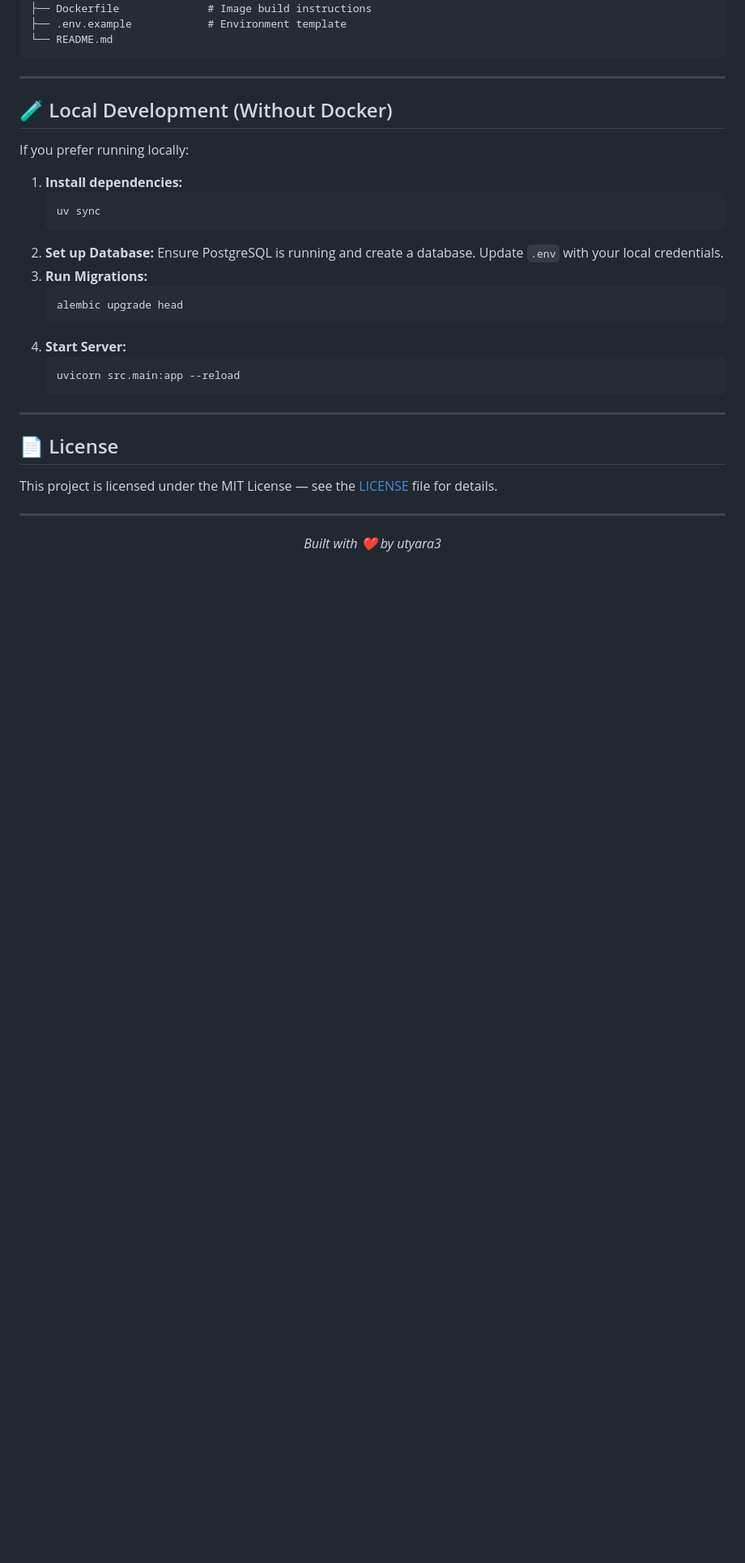
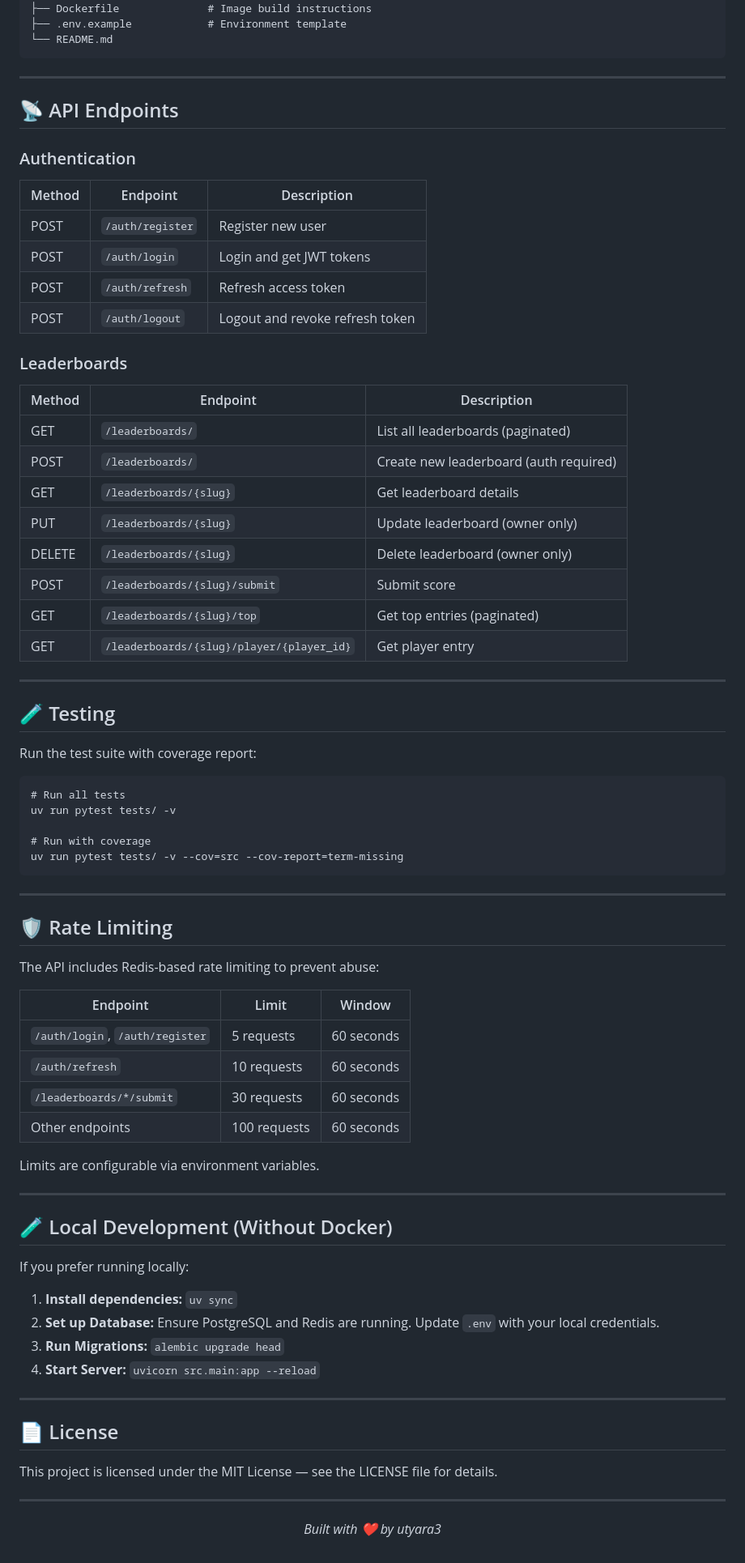
Before and after one commit to utyara3/LeaderboardAPI, a Markdown page: README.md, the part around one of its changes. Shown at 81% size. GitHub-like rendering; blank space fills up the shorter version.

````diff
--- a/README.md
+++ b/README.md
@@ -90,33 +99,75 @@ docker compose down
 
 ---
 
+## 📡 API Endpoints
+
+### Authentication
+
+|Method|Endpoint|Description|
+|---|---|---|
+|POST|`/auth/register`|Register new user|
+|POST|`/auth/login`|Login and get JWT tokens|
+|POST|`/auth/refresh`|Refresh access token|
+|POST|`/auth/logout`|Logout and revoke refresh token|
+
+### Leaderboards
+
+|Method|Endpoint|Description|
+|---|---|---|
+|GET|`/leaderboards/`|List all leaderboards (paginated)|
+|POST|`/leaderboards/`|Create new leaderboard (auth required)|
+|GET|`/leaderboards/{slug}`|Get leaderboard details|
+|PUT|`/leaderboards/{slug}`|Update leaderboard (owner only)|
+|DELETE|`/leaderboards/{slug}`|Delete leaderboard (owner only)|
+|POST|`/leaderboards/{slug}/submit`|Submit score|
+|GET|`/leaderboards/{slug}/top`|Get top entries (paginated)|
+|GET|`/leaderboards/{slug}/player/{player_id}`|Get player entry|
+
+---
+
+## 🧪 Testing
+
+Run the test suite with coverage report:
+```
+# Run all tests
+uv run pytest tests/ -v
+
+# Run with coverage
+uv run pytest tests/ -v --cov=src --cov-report=term-missing
+```
+
+---
+
+## 🛡️ Rate Limiting
+
+The API includes Redis-based rate limiting to prevent abuse:
+
+|Endpoint|Limit|Window|
+|---|---|---|
+|`/auth/login`, `/auth/register`|5 requests|60 seconds|
+|`/auth/refresh`|10 requests|60 seconds|
+|`/leaderboards/*/submit`|30 requests|60 seconds|
+|Other endpoints|100 requests|60 seconds|
+
+Limits are configurable via environment variables.
+
+---
+
 ## 🧪 Local Development (Without Docker)
 
 If you prefer running locally:
 
-1.  **Install dependencies:**
-    ```bash
-    uv sync
-    ```
-2.  **Set up Database:**
-    Ensure PostgreSQL is running and create a database. Update `.env` with your local credentials.
-3.  **Run Migrations:**
-    ```bash
-    alembic upgrade head
-    ```
-4.  **Start Server:**
-    ```bash
-    uvicorn src.main:app --reload
-    ```
+1. **Install dependencies:** `uv sync`
+2. **Set up Database:** Ensure PostgreSQL and Redis are running. Update `.env` with your local credentials.
+3. **Run Migrations:** `alembic upgrade head`
+4. **Start Server:** `uvicorn src.main:app --reload`
 
 ---
 
 ## 📄 License
 
-This project is licensed under the MIT License — see the [LICENSE](LICENSE) file for details.
+This project is licensed under the MIT License — see the LICENSE file for details.
 
 ---
 
-<p align="center">
-  <em>Built with ❤️ by utyara3</em>
-</p>
+<p align="center"> <em>Built with ❤️ by utyara3</em> </p>
````
Also changed, not shown: other parts of README.md (+34 -25 lines).
